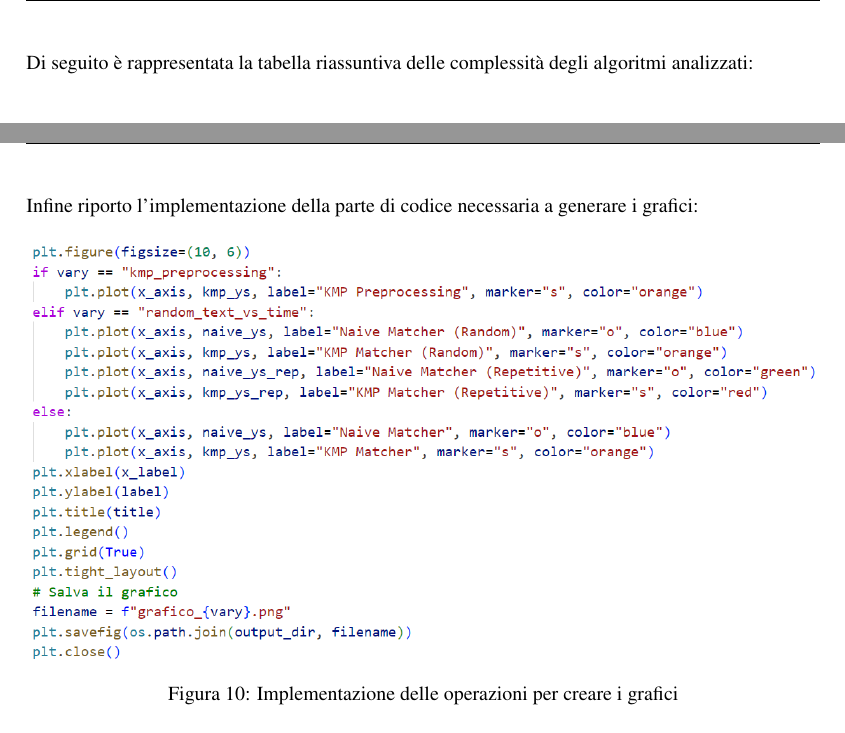
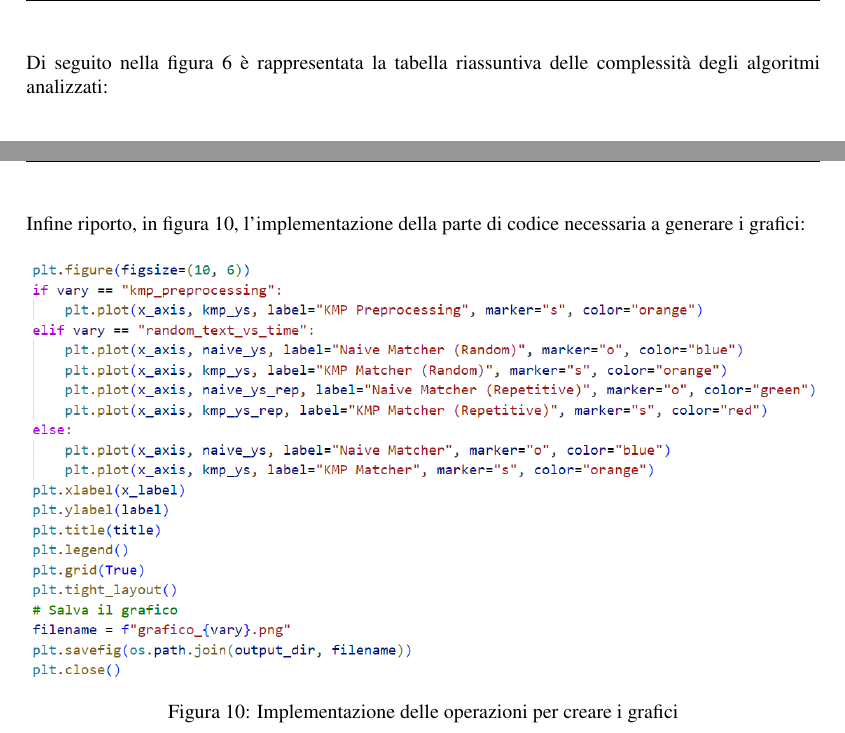
Before and after one commit to Eros-Pinzani/LAB_Algoritmi, a LaTeX document (Esercizio1/Relazione/main.tex): two parts of pages 8 and 13 of 23, joined at a grey line, cut so that both start at the same text. Compiled offline with pdfLaTeX.

Commit message:
Finished main.tex

```diff
--- a/Esercizio1/Relazione/main.tex
+++ b/Esercizio1/Relazione/main.tex
@@ -269,7 +269,7 @@ Analizziamo adesso gli algoritmi di string matching ``\textbf{ingenuo}'' e \text
 \end{itemize}
 I test verranno effettuati su più scenari andando a variare la lunghezza del testo e del pattern, la densità delle occorrenze e la composizione stessa del pattern e del testo.
 \newpage
-\noindent Di seguito è rappresentata la tabella riassuntiva delle complessità degli algoritmi analizzati:
+\noindent Di seguito nella figura \ref{tab:complexity-table} è rappresentata la tabella riassuntiva delle complessità degli algoritmi analizzati:
 \begin{figure}[H]
     \begin{table}[H]
         \centering
@@ -383,7 +383,7 @@ Nella seguente figura è riportata l'implementazione di uno dei test per poter d
     \item In questo for vengono salvati nelle relative variabili somma i risultati (in questo caso i tempi) di un singolo test.
     \item Infine viene impostata nelle ascisse una variabile da analizzare (la lunghezza del testo in questo caso) e nelle ordinate la media dei risultati dei vari test (media dei tempi per questo test), sia per l'algoritmo ``ingenuo'' che per il KMP per poter così visualizzare il confronto sullo stesso grafico.
 \end{enumerate}
-Infine riporto l'implementazione della parte di codice necessaria a generare i grafici:
+Infine riporto, in figura \ref{fig:plot-graphs}, l'implementazione della parte di codice necessaria a generare i grafici:
 \begin{figure}[H]
     \centering
     \includegraphics[width=1\textwidth]{img/Plot_graphs.png}
```
Also changed, not shown: Esercizio1/Relazione/main.tex (4 more changed lines).
